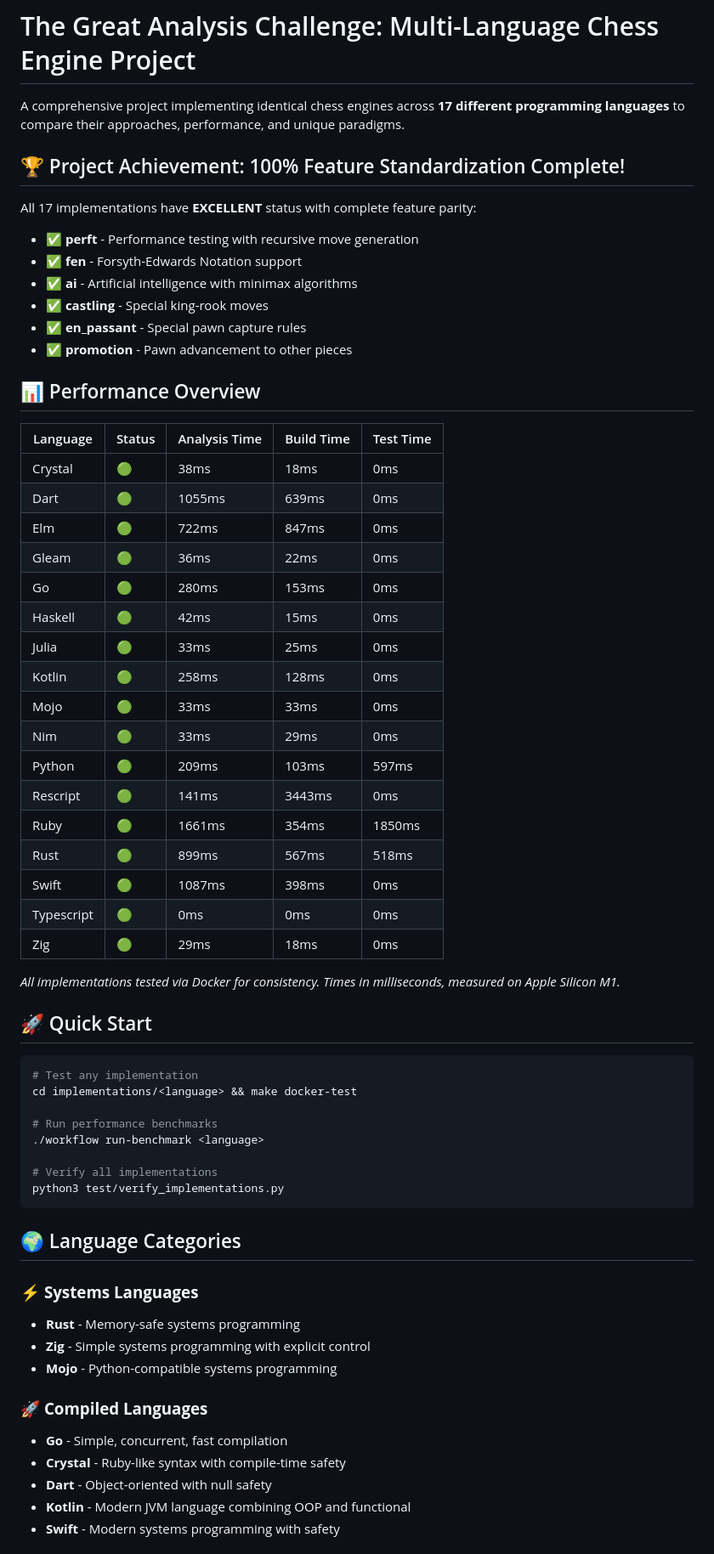
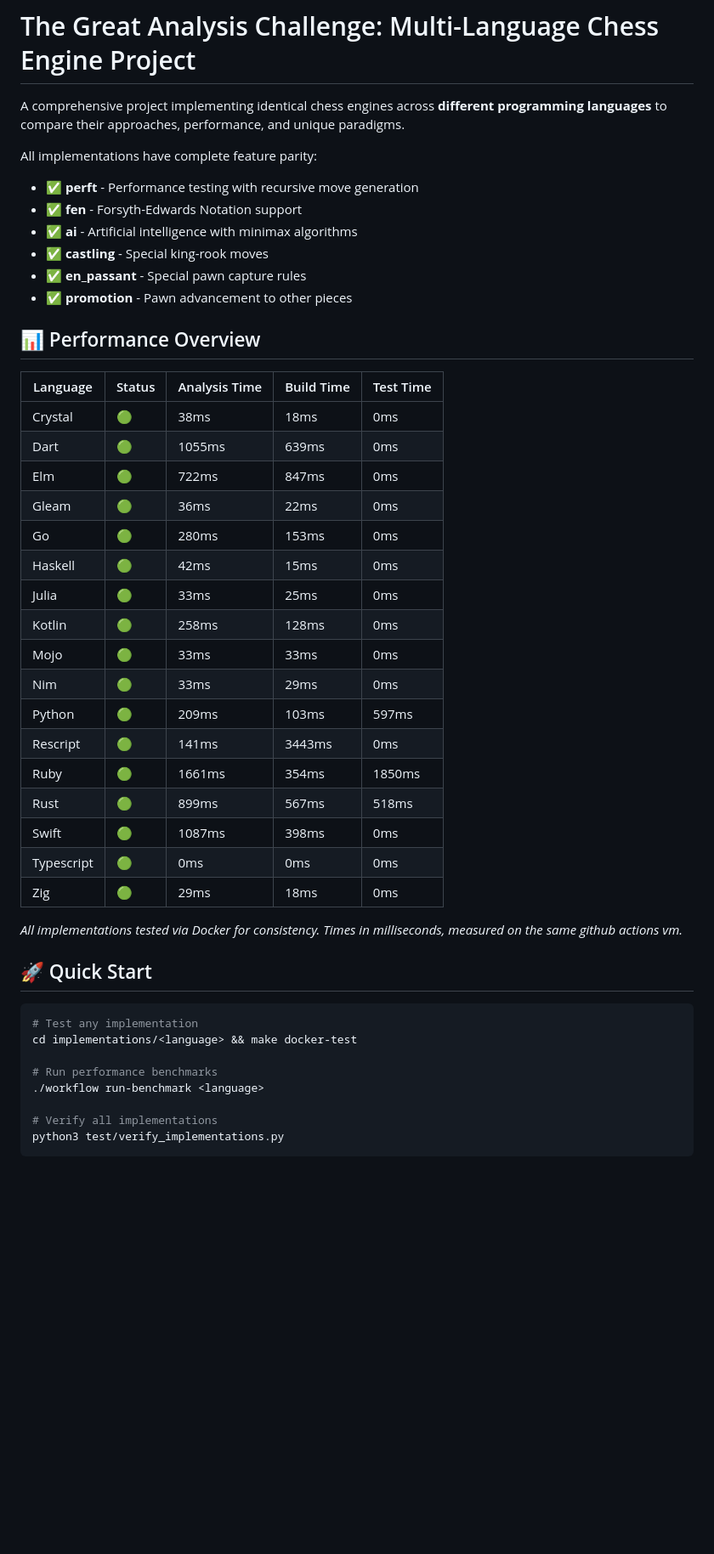
Before and after one commit to evaisse/the-great-analysis-challenge, a Markdown page: README.md, the part around one of its changes. Shown at 85% size. GitHub-like rendering; blank space fills up the shorter version.

````diff
--- a/README.md
+++ b/README.md
@@ -1,10 +1,9 @@
 # The Great Analysis Challenge: Multi-Language Chess Engine Project
 
-A comprehensive project implementing identical chess engines across **17 different programming languages** to compare their approaches, performance, and unique paradigms.
+A comprehensive project implementing identical chess engines across **different programming languages** to compare their approaches, performance, and unique paradigms.
 
-## 🏆 Project Achievement: 100% Feature Standardization Complete!
+All implementations have complete feature parity:
 
-All 17 implementations have **EXCELLENT** status with complete feature parity:
 - ✅ **perft** - Performance testing with recursive move generation
 - ✅ **fen** - Forsyth-Edwards Notation support
 - ✅ **ai** - Artificial intelligence with minimax algorithms
@@ -16,28 +15,29 @@ All 17 implementations have **EXCELLENT** status with complete feature parity:
 
 <!-- status-table-start -->
 
-| Language | Status | Analysis Time | Build Time | Test Time |
-|----------|--------|---------------|------------|-----------|
-| Crystal | 🟢 | 38ms | 18ms | 0ms |
-| Dart | 🟢 | 1055ms | 639ms | 0ms |
-| Elm | 🟢 | 722ms | 847ms | 0ms |
-| Gleam | 🟢 | 36ms | 22ms | 0ms |
-| Go | 🟢 | 280ms | 153ms | 0ms |
-| Haskell | 🟢 | 42ms | 15ms | 0ms |
-| Julia | 🟢 | 33ms | 25ms | 0ms |
-| Kotlin | 🟢 | 258ms | 128ms | 0ms |
-| Mojo | 🟢 | 33ms | 33ms | 0ms |
-| Nim | 🟢 | 33ms | 29ms | 0ms |
-| Python | 🟢 | 209ms | 103ms | 597ms |
-| Rescript | 🟢 | 141ms | 3443ms | 0ms |
-| Ruby | 🟢 | 1661ms | 354ms | 1850ms |
-| Rust | 🟢 | 899ms | 567ms | 518ms |
-| Swift | 🟢 | 1087ms | 398ms | 0ms |
-| Typescript | 🟢 | 0ms | 0ms | 0ms |
-| Zig | 🟢 | 29ms | 18ms | 0ms |
+| Language   | Status | Analysis Time | Build Time | Test Time |
+| ---------- | ------ | ------------- | ---------- | --------- |
+| Crystal    | 🟢     | 38ms          | 18ms       | 0ms       |
+| Dart       | 🟢     | 1055ms        | 639ms      | 0ms       |
+| Elm        | 🟢     | 722ms         | 847ms      | 0ms       |
+| Gleam      | 🟢     | 36ms          | 22ms       | 0ms       |
+| Go         | 🟢     | 280ms         | 153ms      | 0ms       |
+| Haskell    | 🟢     | 42ms          | 15ms       | 0ms       |
+| Julia      | 🟢     | 33ms          | 25ms       | 0ms       |
+| Kotlin     | 🟢     | 258ms         | 128ms      | 0ms       |
+| Mojo       | 🟢     | 33ms          | 33ms       | 0ms       |
+| Nim        | 🟢     | 33ms          | 29ms       | 0ms       |
+| Python     | 🟢     | 209ms         | 103ms      | 597ms     |
+| Rescript   | 🟢     | 141ms         | 3443ms     | 0ms       |
+| Ruby       | 🟢     | 1661ms        | 354ms      | 1850ms    |
+| Rust       | 🟢     | 899ms         | 567ms      | 518ms     |
+| Swift      | 🟢     | 1087ms        | 398ms      | 0ms       |
+| Typescript | 🟢     | 0ms           | 0ms        | 0ms       |
+| Zig        | 🟢     | 29ms          | 18ms       | 0ms       |
+
 <!-- status-table-end -->
 
-_All implementations tested via Docker for consistency. Times in milliseconds, measured on Apple Silicon M1._
+_All implementations tested via Docker for consistency. Times in milliseconds, measured on the same github actions vm._
 
 ## 🚀 Quick Start
 
@@ -52,17 +52,3 @@ cd implementations/<language> && make docker-test
 python3 test/verify_implementations.py
 ```
 
-## 🌍 Language Categories
-
-### ⚡ **Systems Languages**
-- **Rust** - Memory-safe systems programming
-- **Zig** - Simple systems programming with explicit control
-- **Mojo** - Python-compatible systems programming
-
-### 🚀 **Compiled Languages**
-- **Go** - Simple, concurrent, fast compilation
-- **Crystal** - Ruby-like syntax with compile-time safety
-- **Dart** - Object-oriented with null safety
-- **Kotlin** - Modern JVM language combining OOP and functional
-- **Swift** - Modern systems programming with safety
-
````
Also changed, not shown: other parts of README.md (+4 -47 lines).
